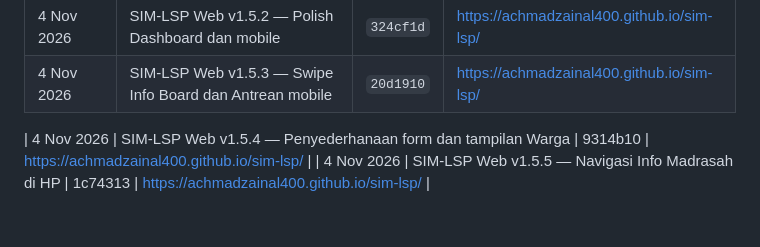
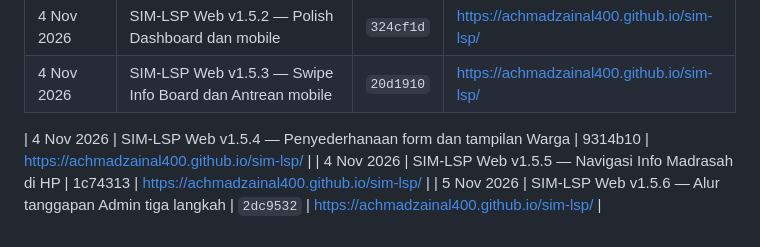
Before and after one commit to achmadzainal400/sim-lsp, a Markdown page: CHANGELOG-ARSIP/2026-11.md, the part around the change. Rendered like a GitHub page.

Commit message:
Archive SIM-LSP v1.5.6 release

```diff
--- a/CHANGELOG-ARSIP/2026-11.md
+++ b/CHANGELOG-ARSIP/2026-11.md
@@ -49,3 +49,4 @@ Status: migrasi database SOP/Info Board diterapkan ke Supabase produksi; kode we
 
 | 4 Nov 2026 | SIM-LSP Web v1.5.4 — Penyederhanaan form dan tampilan Warga | 9314b10 | https://achmadzainal400.github.io/sim-lsp/ |
 | 4 Nov 2026 | SIM-LSP Web v1.5.5 — Navigasi Info Madrasah di HP | 1c74313 | https://achmadzainal400.github.io/sim-lsp/ |
+| 5 Nov 2026 | SIM-LSP Web v1.5.6 — Alur tanggapan Admin tiga langkah | `2dc9532` | https://achmadzainal400.github.io/sim-lsp/ |
```
